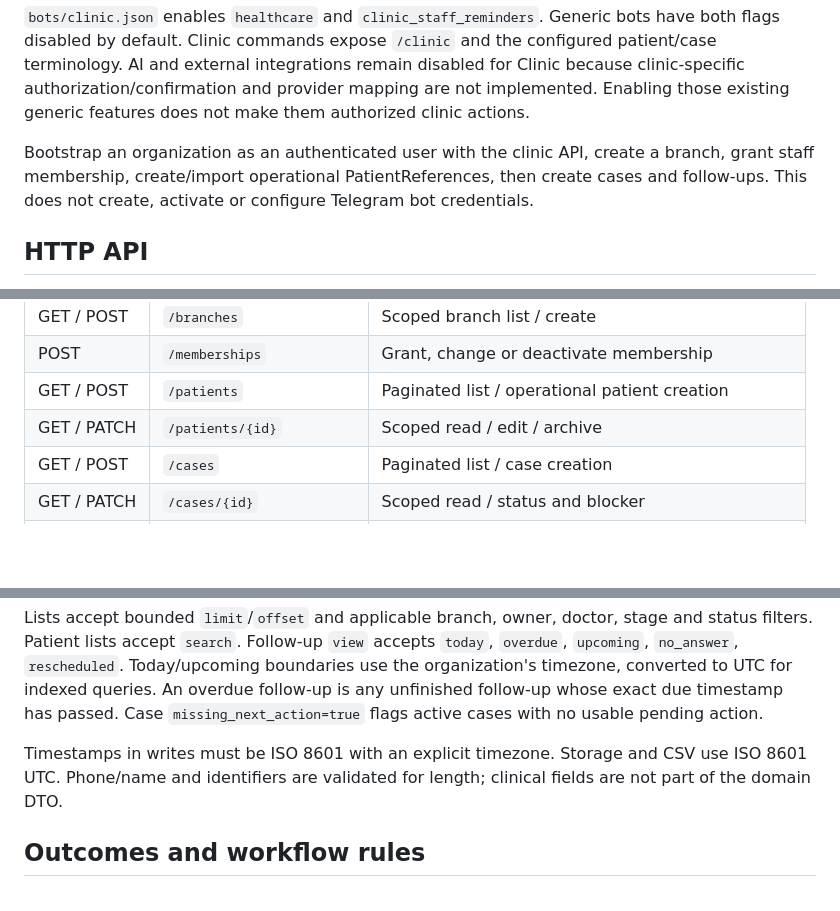
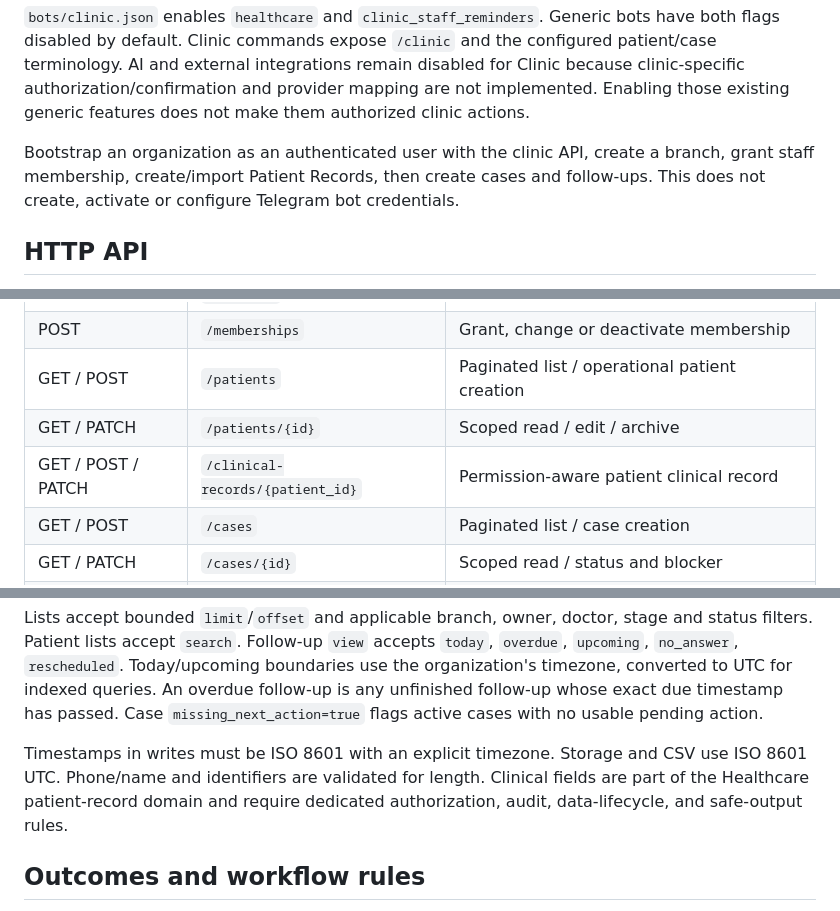
Before and after one commit to abolfazl260/task-mg-telegram-bot, a Markdown page: docs/HEALTHCARE_IMPLEMENTATION.md, 3 parts joined by grey strips. Drawn GitHub-style; blank space fills up the shorter version.

```diff
--- a/docs/HEALTHCARE_IMPLEMENTATION.md
+++ b/docs/HEALTHCARE_IMPLEMENTATION.md
@@ -49,8 +53,8 @@ mapping are not implemented. Enabling those existing generic features does not
 make them authorized clinic actions.
 
 Bootstrap an organization as an authenticated user with the clinic API, create a
-branch, grant staff membership, create/import operational PatientReferences, then
-create cases and follow-ups. This does not create, activate or configure Telegram
+branch, grant staff membership, create/import Patient Records, then create cases
+and follow-ups. This does not create, activate or configure Telegram
 bot credentials.
 
 ## HTTP API
@@ -69,6 +73,7 @@ patient data, SQL details or search parameters.
 | POST | `/memberships` | Grant, change or deactivate membership |
 | GET / POST | `/patients` | Paginated list / operational patient creation |
 | GET / PATCH | `/patients/{id}` | Scoped read / edit / archive |
+| GET / POST / PATCH | `/clinical-records/{patient_id}` | Permission-aware patient clinical record |
 | GET / POST | `/cases` | Paginated list / case creation |
 | GET / PATCH | `/cases/{id}` | Scoped read / status and blocker |
 | GET | `/cases/{id}/timeline` | Related actions and outcomes |
@@ -95,8 +100,9 @@ follow-up is any unfinished follow-up whose exact due timestamp has passed.
 Case `missing_next_action=true` flags active cases with no usable pending action.
 
 Timestamps in writes must be ISO 8601 with an explicit timezone. Storage and CSV
-use ISO 8601 UTC. Phone/name and identifiers are validated for length; clinical
-fields are not part of the domain DTO.
+use ISO 8601 UTC. Phone/name and identifiers are validated for length. Clinical fields are part of
+the Healthcare patient-record domain and require dedicated authorization, audit,
+data-lifecycle, and safe-output rules.
 
 ## Outcomes and workflow rules
 
```
Also changed, not shown: other parts of docs/HEALTHCARE_IMPLEMENTATION.md (+20 -12 lines).
